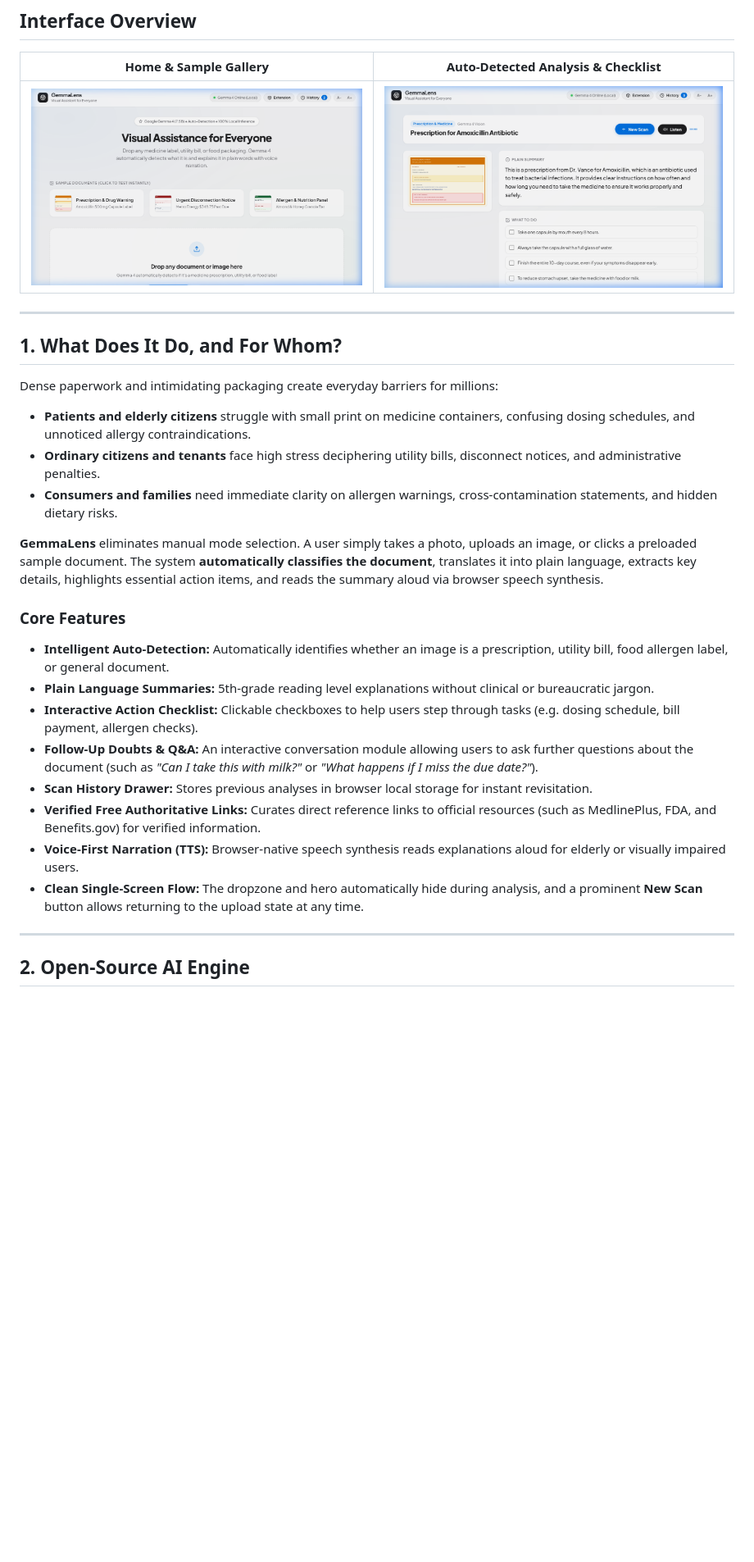
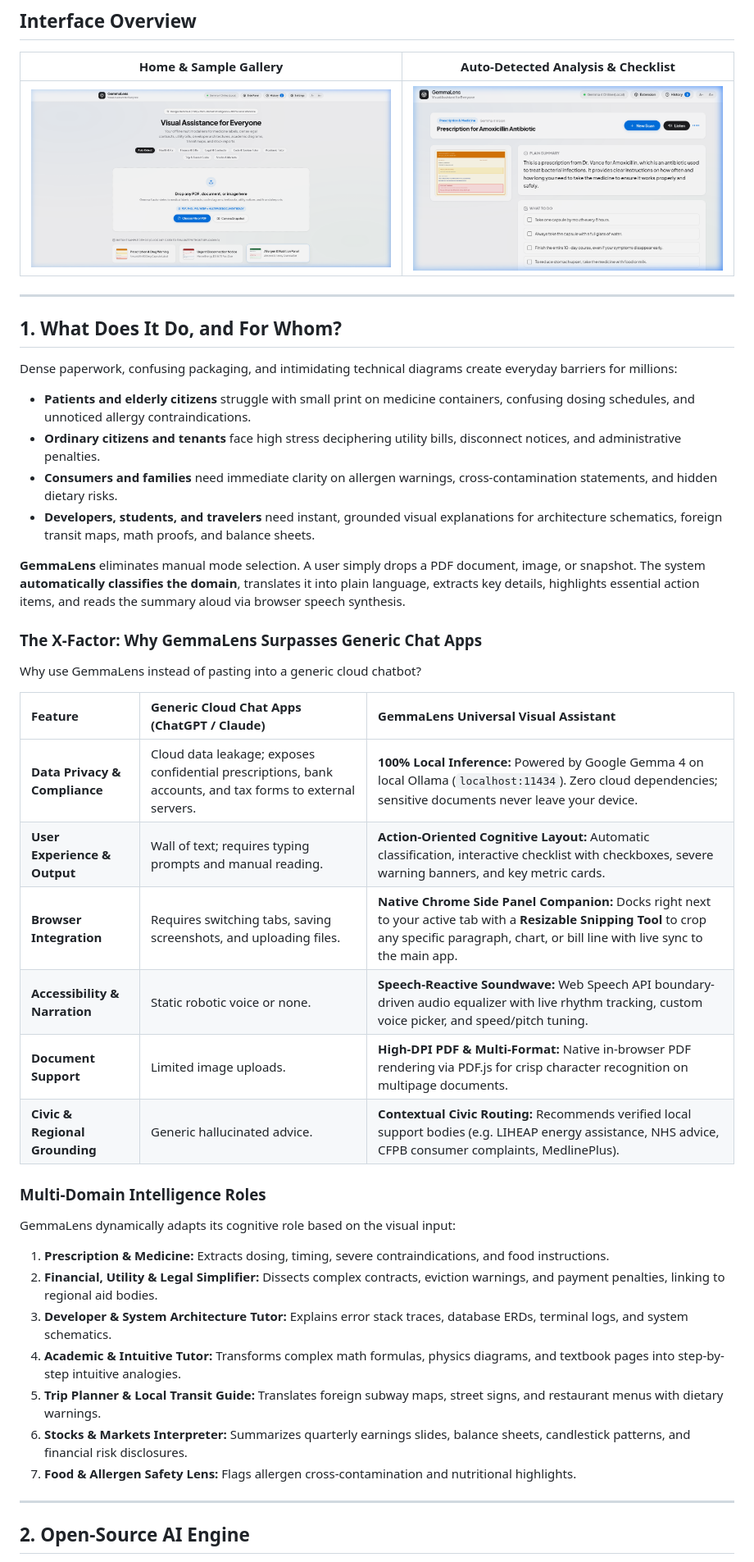
Before and after one commit to Carbon-7/HacktoberFest-26, a Markdown page: README.md, the part around one of its changes. Shown at 82% size. Rendered like a GitHub page; pictures changed too: docs/screenshots/home.png; blank space fills up the shorter version.

Commit message:
feat: upgrade to Chrome Side Panel, resizable snipping tool, session sync bridge, multipage PDF support, multi-domain AI roles, and settings modal

```diff
--- a/README.md
+++ b/README.md
@@ -20,22 +20,35 @@ An open-source, local-first multimodal assistant powered by Google Gemma 4 (7.5B
 
 ## 1. What Does It Do, and For Whom?
 
-Dense paperwork and intimidating packaging create everyday barriers for millions:
+Dense paperwork, confusing packaging, and intimidating technical diagrams create everyday barriers for millions:
 * **Patients and elderly citizens** struggle with small print on medicine containers, confusing dosing schedules, and unnoticed allergy contraindications.
 * **Ordinary citizens and tenants** face high stress deciphering utility bills, disconnect notices, and administrative penalties.
 * **Consumers and families** need immediate clarity on allergen warnings, cross-contamination statements, and hidden dietary risks.
+* **Developers, students, and travelers** need instant, grounded visual explanations for architecture schematics, foreign transit maps, math proofs, and balance sheets.
 
-**GemmaLens** eliminates manual mode selection. A user simply takes a photo, uploads an image, or clicks a preloaded sample document. The system **automatically classifies the document**, translates it into plain language, extracts key details, highlights essential action items, and reads the summary aloud via browser speech synthesis.
+**GemmaLens** eliminates manual mode selection. A user simply drops a PDF document, image, or snapshot. The system **automatically classifies the domain**, translates it into plain language, extracts key details, highlights essential action items, and reads the summary aloud via browser speech synthesis.
 
-### Core Features
-* **Intelligent Auto-Detection:** Automatically identifies whether an image is a prescription, utility bill, food allergen label, or general document.
-* **Plain Language Summaries:** 5th-grade reading level explanations without clinical or bureaucratic jargon.
-* **Interactive Action Checklist:** Clickable checkboxes to help users step through tasks (e.g. dosing schedule, bill payment, allergen checks).
-* **Follow-Up Doubts & Q&A:** An interactive conversation module allowing users to ask further questions about the document (such as *"Can I take this with milk?"* or *"What happens if I miss the due date?"*).
-* **Scan History Drawer:** Stores previous analyses in browser local storage for instant revisitation.
-* **Verified Free Authoritative Links:** Curates direct reference links to official resources (such as MedlinePlus, FDA, and Benefits.gov) for verified information.
-* **Voice-First Narration (TTS):** Browser-native speech synthesis reads explanations aloud for elderly or visually impaired users.
-* **Clean Single-Screen Flow:** The dropzone and hero automatically hide during analysis, and a prominent **New Scan** button allows returning to the upload state at any time.
+### The X-Factor: Why GemmaLens Surpasses Generic Chat Apps
+Why use GemmaLens instead of pasting into a generic cloud chatbot?
+
+| Feature | Generic Cloud Chat Apps (ChatGPT / Claude) | GemmaLens Universal Visual Assistant |
+| :--- | :--- | :--- |
+| **Data Privacy & Compliance** | Cloud data leakage; exposes confidential prescriptions, bank accounts, and tax forms to external servers. | **100% Local Inference:** Powered by Google Gemma 4 on local Ollama (`localhost:11434`). Zero cloud dependencies; sensitive documents never leave your device. |
+| **User Experience & Output** | Wall of text; requires typing prompts and manual reading. | **Action-Oriented Cognitive Layout:** Automatic classification, interactive checklist with checkboxes, severe warning banners, and key metric cards. |
+| **Browser Integration** | Requires switching tabs, saving screenshots, and uploading files. | **Native Chrome Side Panel Companion:** Docks right next to your active tab with a **Resizable Snipping Tool** to crop any specific paragraph, chart, or bill line with live sync to the main app. |
+| **Accessibility & Narration** | Static robotic voice or none. | **Speech-Reactive Soundwave:** Web Speech API boundary-driven audio equalizer with live rhythm tracking, custom voice picker, and speed/pitch tuning. |
+| **Document Support** | Limited image uploads. | **High-DPI PDF & Multi-Format:** Native in-browser PDF rendering via PDF.js for crisp character recognition on multipage documents. |
+| **Civic & Regional Grounding** | Generic hallucinated advice. | **Contextual Civic Routing:** Recommends verified local support bodies (e.g. LIHEAP energy assistance, NHS advice, CFPB consumer complaints, MedlinePlus). |
+
+### Multi-Domain Intelligence Roles
+GemmaLens dynamically adapts its cognitive role based on the visual input:
+1. **Prescription & Medicine:** Extracts dosing, timing, severe contraindications, and food instructions.
+2. **Financial, Utility & Legal Simplifier:** Dissects complex contracts, eviction warnings, and payment penalties, linking to regional aid bodies.
+3. **Developer & System Architecture Tutor:** Explains error stack traces, database ERDs, terminal logs, and system schematics.
+4. **Academic & Intuitive Tutor:** Transforms complex math formulas, physics diagrams, and textbook pages into step-by-step intuitive analogies.
+5. **Trip Planner & Local Transit Guide:** Translates foreign subway maps, street signs, and restaurant menus with dietary warnings.
+6. **Stocks & Markets Interpreter:** Summarizes quarterly earnings slides, balance sheets, candlestick patterns, and financial risk disclosures.
+7. **Food & Allergen Safety Lens:** Flags allergen cross-contamination and nutritional highlights.
 
 ---
 
```
Also changed, not shown: other parts of README.md (+32 -35 lines), 11 other files.
